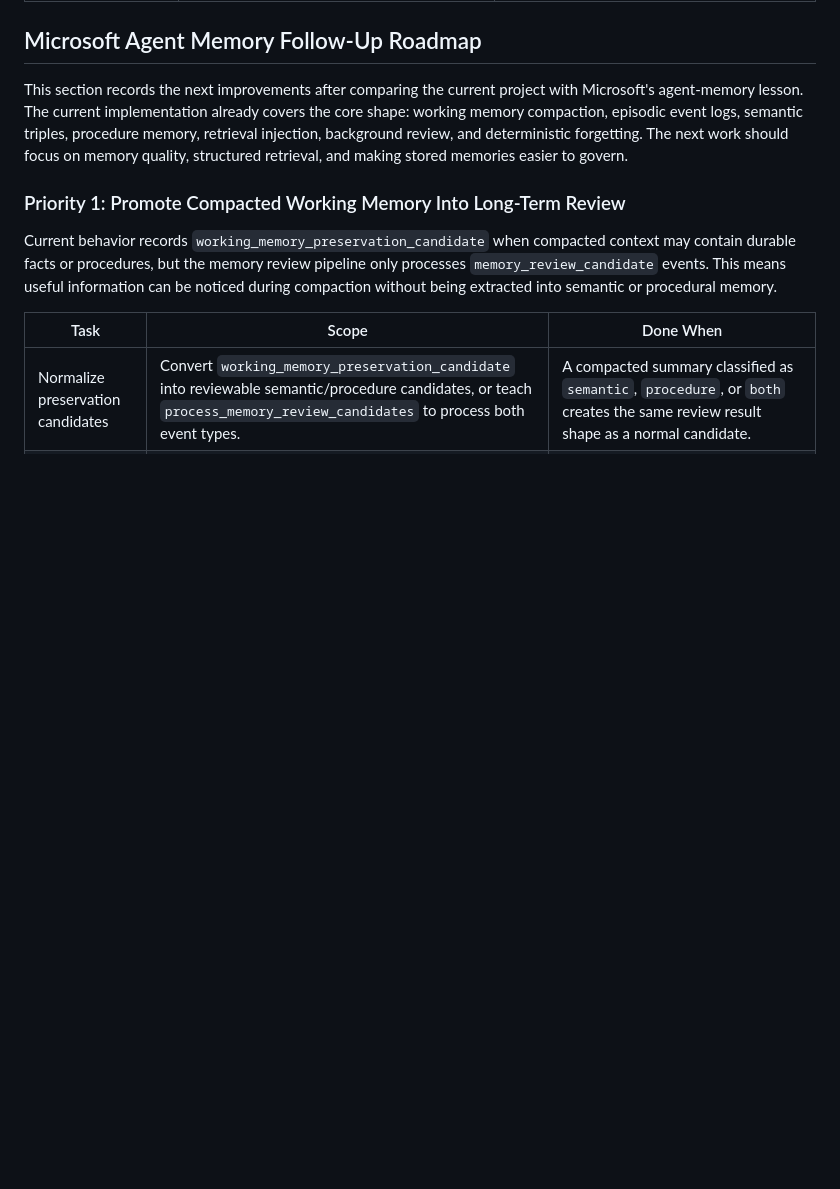
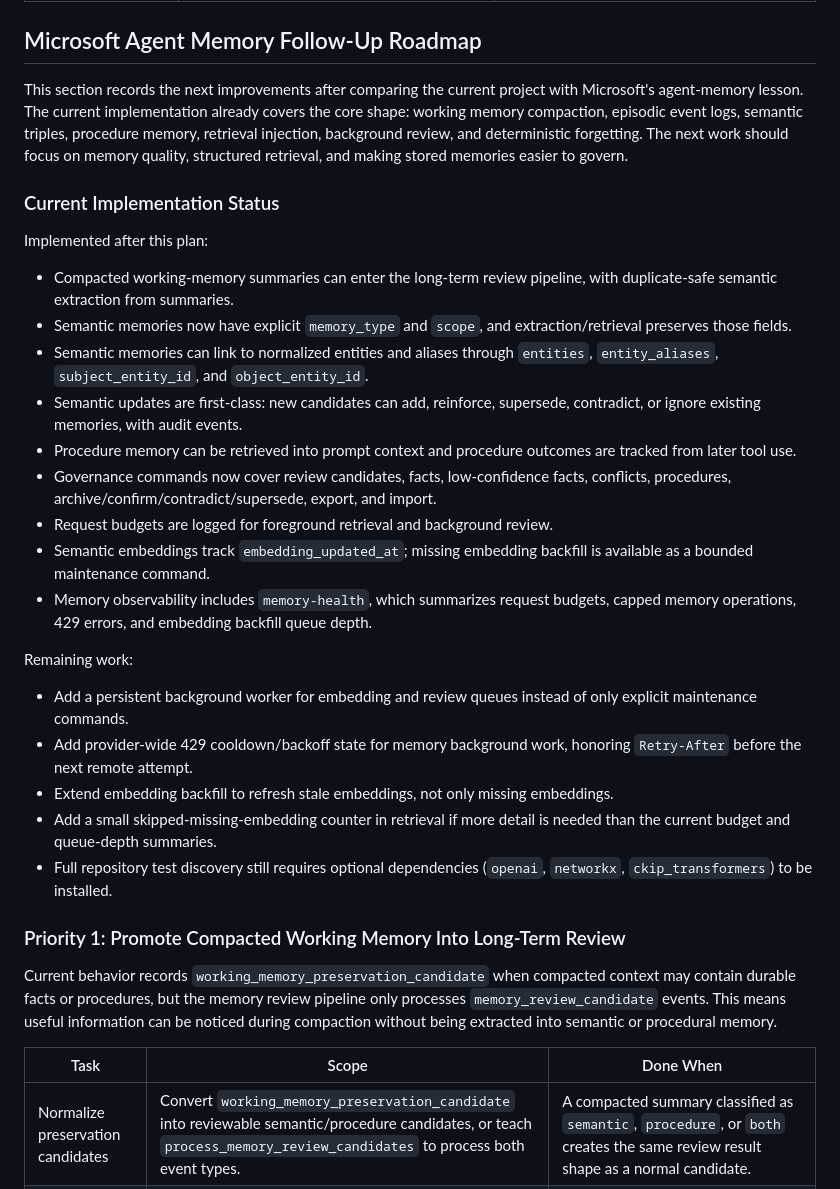
Before and after one commit to asccclass/pythonai, a Markdown page: papers/memory_plan.md, the part around the change. Drawn GitHub-style; blank space fills up the shorter version.

Commit message:
docs: update memory plan status

```diff
--- a/papers/memory_plan.md
+++ b/papers/memory_plan.md
@@ -43,6 +43,28 @@ The memory system must also protect the primary chat path from excessive remote
 ## Microsoft Agent Memory Follow-Up Roadmap
 
 This section records the next improvements after comparing the current project with Microsoft's agent-memory lesson. The current implementation already covers the core shape: working memory compaction, episodic event logs, semantic triples, procedure memory, retrieval injection, background review, and deterministic forgetting. The next work should focus on memory quality, structured retrieval, and making stored memories easier to govern.
+
+### Current Implementation Status
+
+Implemented after this plan:
+
+- Compacted working-memory summaries can enter the long-term review pipeline, with duplicate-safe semantic extraction from summaries.
+- Semantic memories now have explicit `memory_type` and `scope`, and extraction/retrieval preserves those fields.
+- Semantic memories can link to normalized entities and aliases through `entities`, `entity_aliases`, `subject_entity_id`, and `object_entity_id`.
+- Semantic updates are first-class: new candidates can add, reinforce, supersede, contradict, or ignore existing memories, with audit events.
+- Procedure memory can be retrieved into prompt context and procedure outcomes are tracked from later tool use.
+- Governance commands now cover review candidates, facts, low-confidence facts, conflicts, procedures, archive/confirm/contradict/supersede, export, and import.
+- Request budgets are logged for foreground retrieval and background review.
+- Semantic embeddings track `embedding_updated_at`; missing embedding backfill is available as a bounded maintenance command.
+- Memory observability includes `memory-health`, which summarizes request budgets, capped memory operations, 429 errors, and embedding backfill queue depth.
+
+Remaining work:
+
+- Add a persistent background worker for embedding and review queues instead of only explicit maintenance commands.
+- Add provider-wide 429 cooldown/backoff state for memory background work, honoring `Retry-After` before the next remote attempt.
+- Extend embedding backfill to refresh stale embeddings, not only missing embeddings.
+- Add a small skipped-missing-embedding counter in retrieval if more detail is needed than the current budget and queue-depth summaries.
+- Full repository test discovery still requires optional dependencies (`openai`, `networkx`, `ckip_transformers`) to be installed.
 
 ### Priority 1: Promote Compacted Working Memory Into Long-Term Review
 
```
